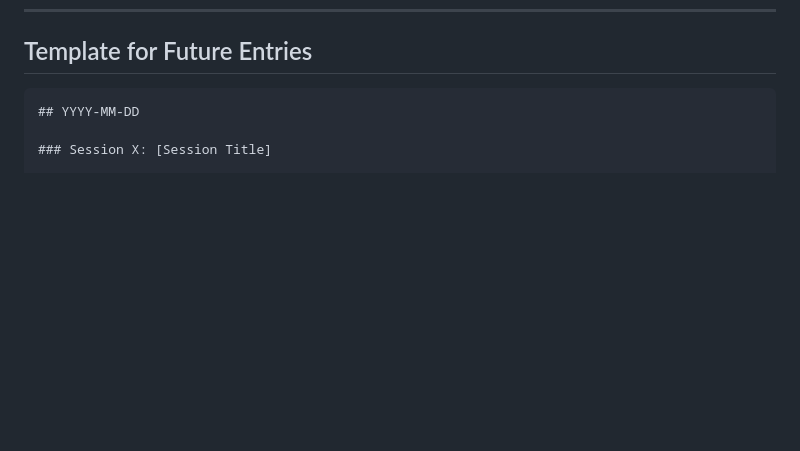
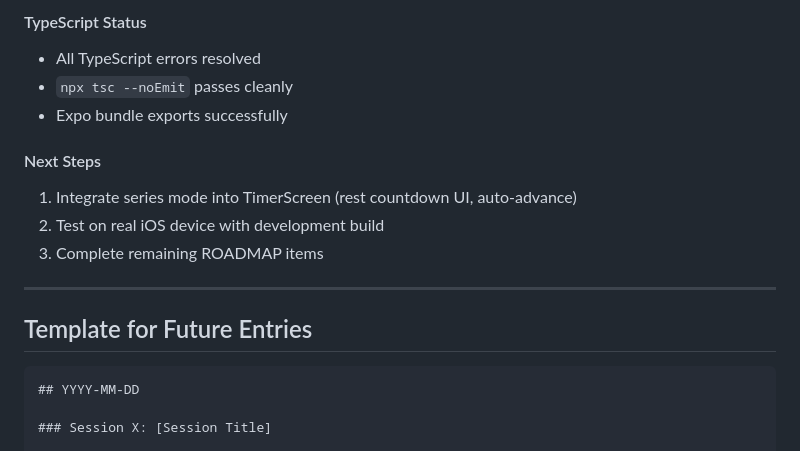
Before and after one commit to sondregut/track-speed, a Markdown page: ACTIVITY_LOG.md, the part around one of its changes. Drawn GitHub-style; blank space fills up the shorter version.

Commit message:
docs: Update activity log with Session 10 progress
🤖 Generated with [Claude Code](https://claude.com/claude-code)

Co-Authored-By: Claude <noreply@anthropic.com>

````diff
--- a/ACTIVITY_LOG.md
+++ b/ACTIVITY_LOG.md
@@ -685,3 +745,15 @@ Camera (60-120fps) → Vision Framework → Torso Landmarks → Gate Crossing
+#### TypeScript Status
+- All TypeScript errors resolved
+- `npx tsc --noEmit` passes cleanly
+- Expo bundle exports successfully
+
+#### Next Steps
+1. Integrate series mode into TimerScreen (rest countdown UI, auto-advance)
+2. Test on real iOS device with development build
+3. Complete remaining ROADMAP items
+
+---
+
 ## Template for Future Entries
 
 ```markdown
````
Also changed, not shown: other parts of ACTIVITY_LOG.md (+60 -0 lines).
